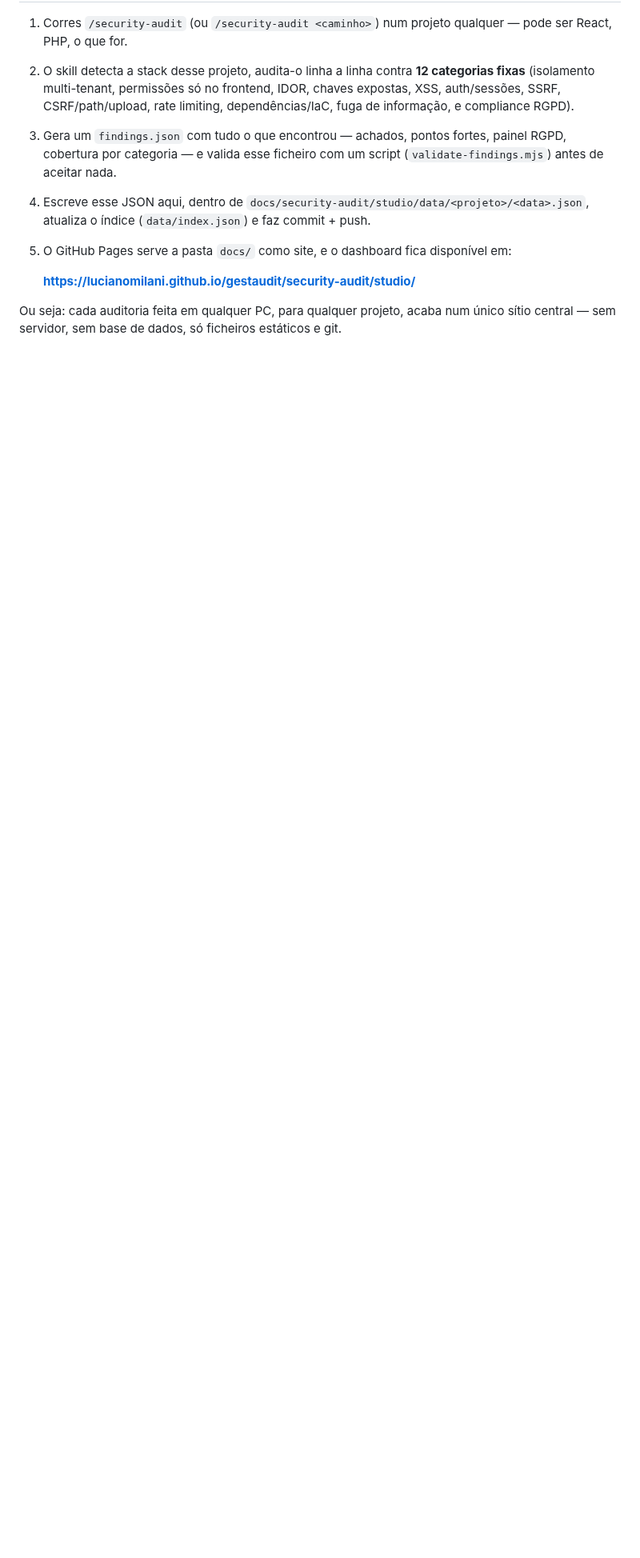
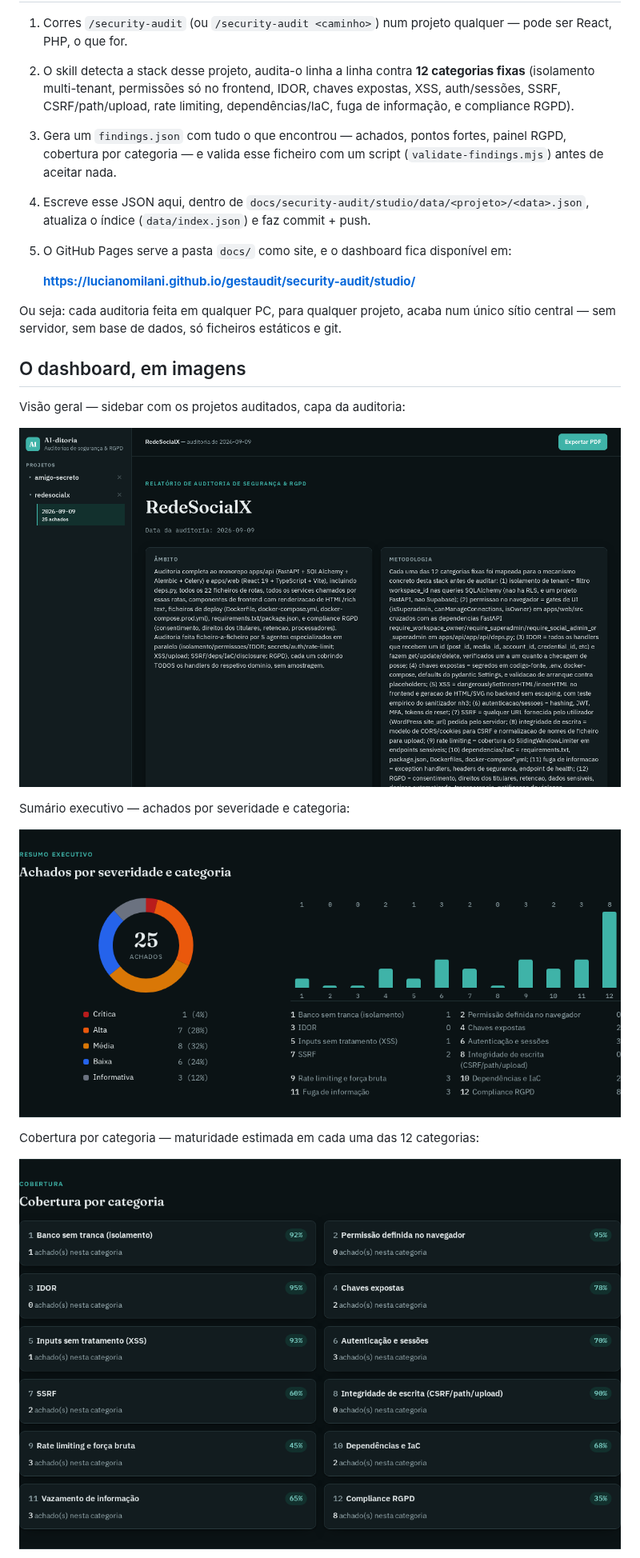
Before and after one commit to lucianomilani/AI-ditoria, a Markdown page: README.md, the part around one of its changes. Shown at 80% size. Rendered like a GitHub page; pictures changed too: screenshots/00-overview.png (added), screenshots/01-resumo-executivo.png (added), screenshots/02-cobertura.png (added); blank space fills up the shorter version.

```diff
--- a/README.md
+++ b/README.md
@@ -31,3 +31,18 @@ pelo GitHub Pages. Simples de propósito.
 Ou seja: cada auditoria feita em qualquer PC, para qualquer projeto,
 acaba num único sítio central — sem servidor, sem base de dados, só
 ficheiros estáticos e git.
+
+## O dashboard, em imagens
+
+Visão geral — sidebar com os projetos auditados, capa da auditoria:
+
+![Visão geral do AI-ditoria](screenshots/00-overview.png)
+
+Sumário executivo — achados por severidade e categoria:
+
+![Resumo executivo](screenshots/01-resumo-executivo.png)
+
+Cobertura por categoria — maturidade estimada em cada uma das 12 categorias:
+
+![Cobertura por categoria](screenshots/02-cobertura.png)
+
```
Also changed, not shown: other parts of README.md (+11 -0 lines), screenshots/03-achados.png (added), screenshots/04-issues-github.png (added), screenshots/05-checklist.png (added).
